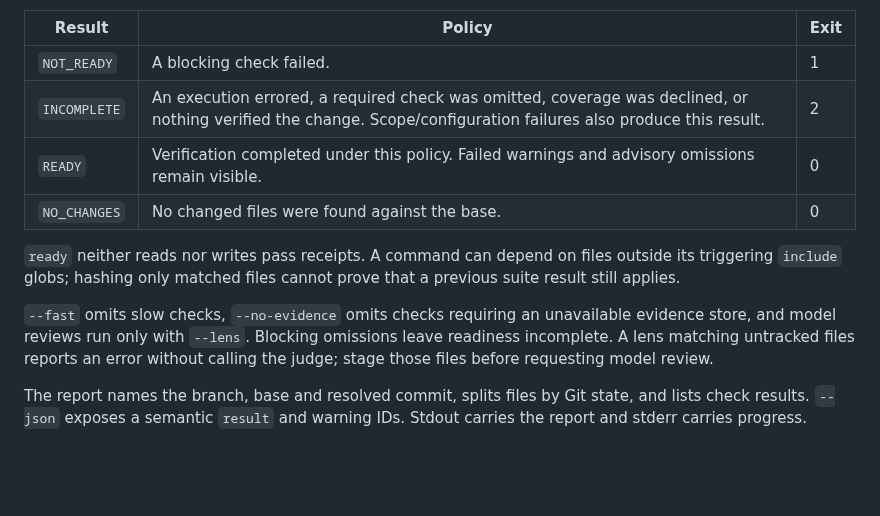
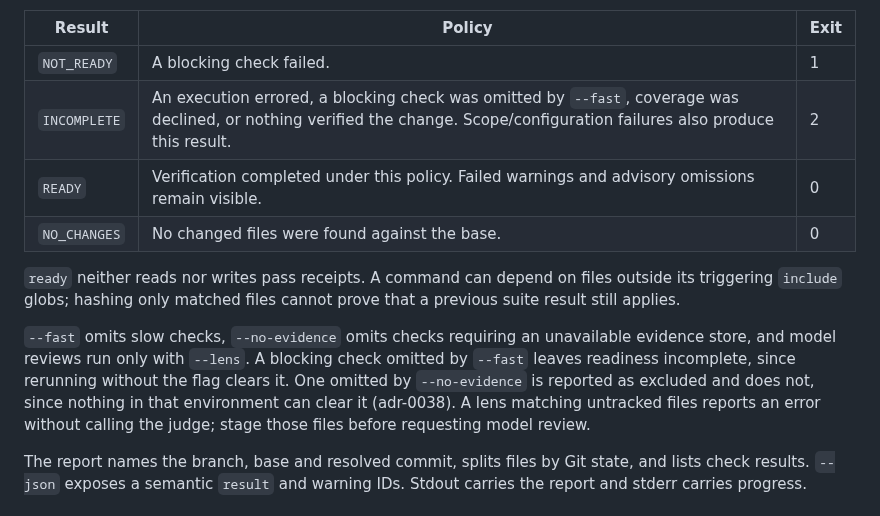
Before and after one commit to Juanmzz/whetstone, a Markdown page: docs/architecture.md, the part around the change. Drawn GitHub-style; blank space fills up the shorter version.

Commit message:
docs(architecture): only a --fast omission leaves readiness incomplete (adr-0038)

```diff
--- a/docs/architecture.md
+++ b/docs/architecture.md
@@ -40,7 +40,7 @@ available to the readiness report with their reasons.
 | Result | Policy | Exit |
 |---|---|---|
 | `NOT_READY` | A blocking check failed. | 1 |
-| `INCOMPLETE` | An execution errored, a required check was omitted, coverage was declined, or nothing verified the change. Scope/configuration failures also produce this result. | 2 |
+| `INCOMPLETE` | An execution errored, a blocking check was omitted by `--fast`, coverage was declined, or nothing verified the change. Scope/configuration failures also produce this result. | 2 |
 | `READY` | Verification completed under this policy. Failed warnings and advisory omissions remain visible. | 0 |
 | `NO_CHANGES` | No changed files were found against the base. | 0 |
 
@@ -49,8 +49,10 @@ outside its triggering `include` globs; hashing only matched files cannot prove
 that a previous suite result still applies.
 
 `--fast` omits slow checks, `--no-evidence` omits checks requiring an unavailable
-evidence store, and model reviews run only with `--lens`. Blocking omissions
-leave readiness incomplete. A lens matching untracked files reports an error
+evidence store, and model reviews run only with `--lens`. A blocking check omitted
+by `--fast` leaves readiness incomplete, since rerunning without the flag clears it.
+One omitted by `--no-evidence` is reported as excluded and does not, since nothing
+in that environment can clear it (adr-0038). A lens matching untracked files reports an error
 without calling the judge; stage those files before requesting model review.
 
 The report names the branch, base and resolved commit, splits files by Git state,
```
